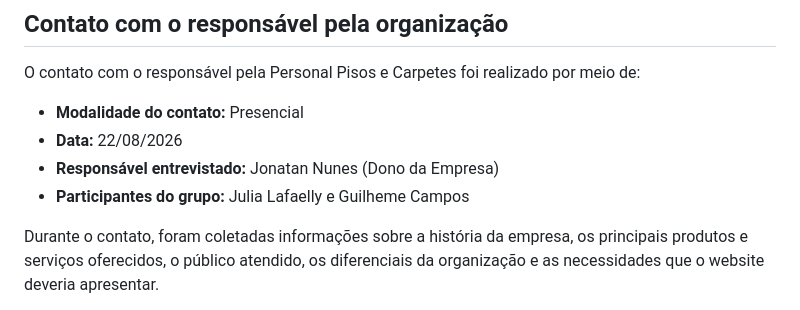
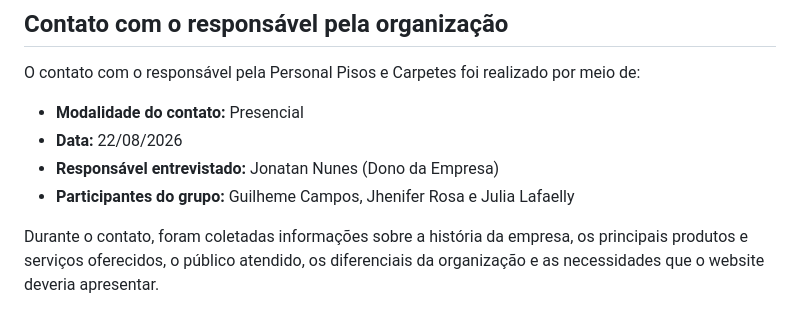
Before and after one commit to Hpzinha/Site_Personal_Pisos, a Markdown page: README.md, the part around the change. Rendered like a GitHub page.

```diff
--- a/README.md
+++ b/README.md
@@ -95,7 +95,7 @@ O contato com o responsável pela Personal Pisos e Carpetes foi realizado por me
 - **Modalidade do contato:** Presencial
 - **Data:** 22/08/2026
 - **Responsável entrevistado:** Jonatan Nunes (Dono da Empresa)
-- **Participantes do grupo:** Julia Lafaelly e Guilheme Campos
+- **Participantes do grupo:** Guilheme Campos, Jhenifer Rosa e Julia Lafaelly
 
 Durante o contato, foram coletadas informações sobre a história da empresa, os principais produtos e serviços oferecidos, o público atendido, os diferenciais da organização e as necessidades que o website deveria apresentar.
 
```
